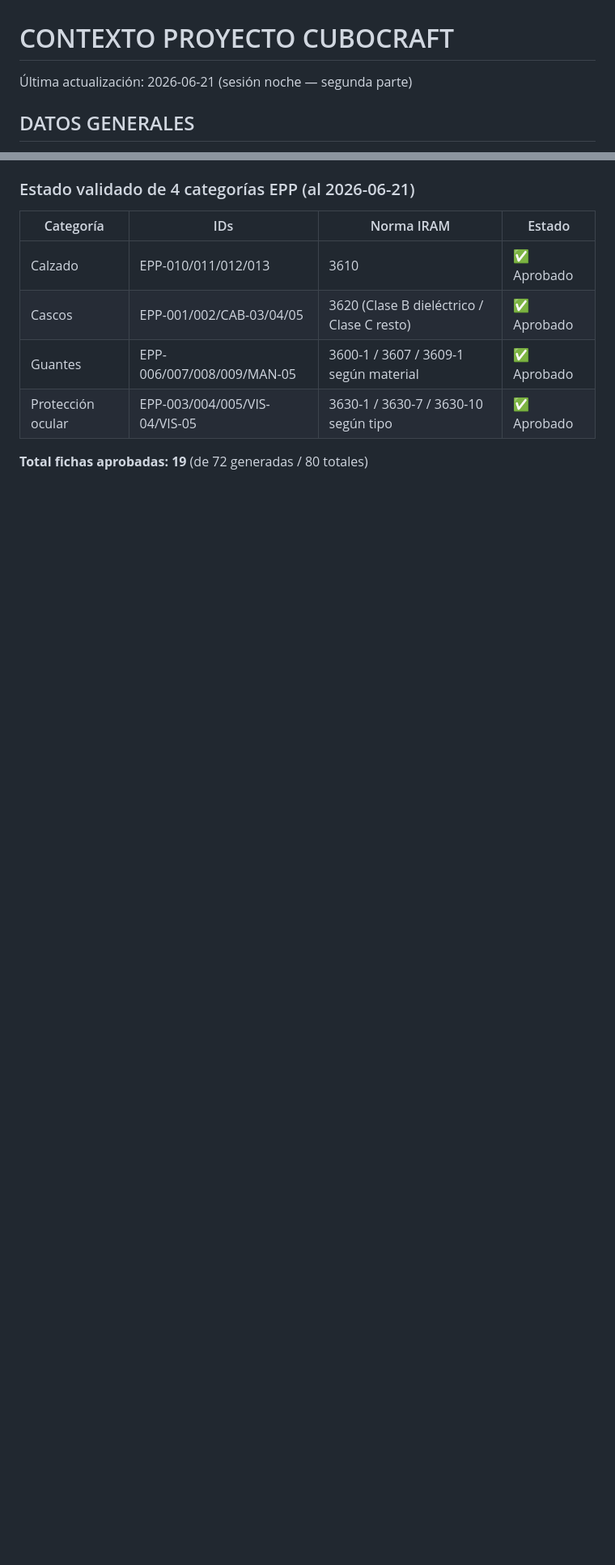
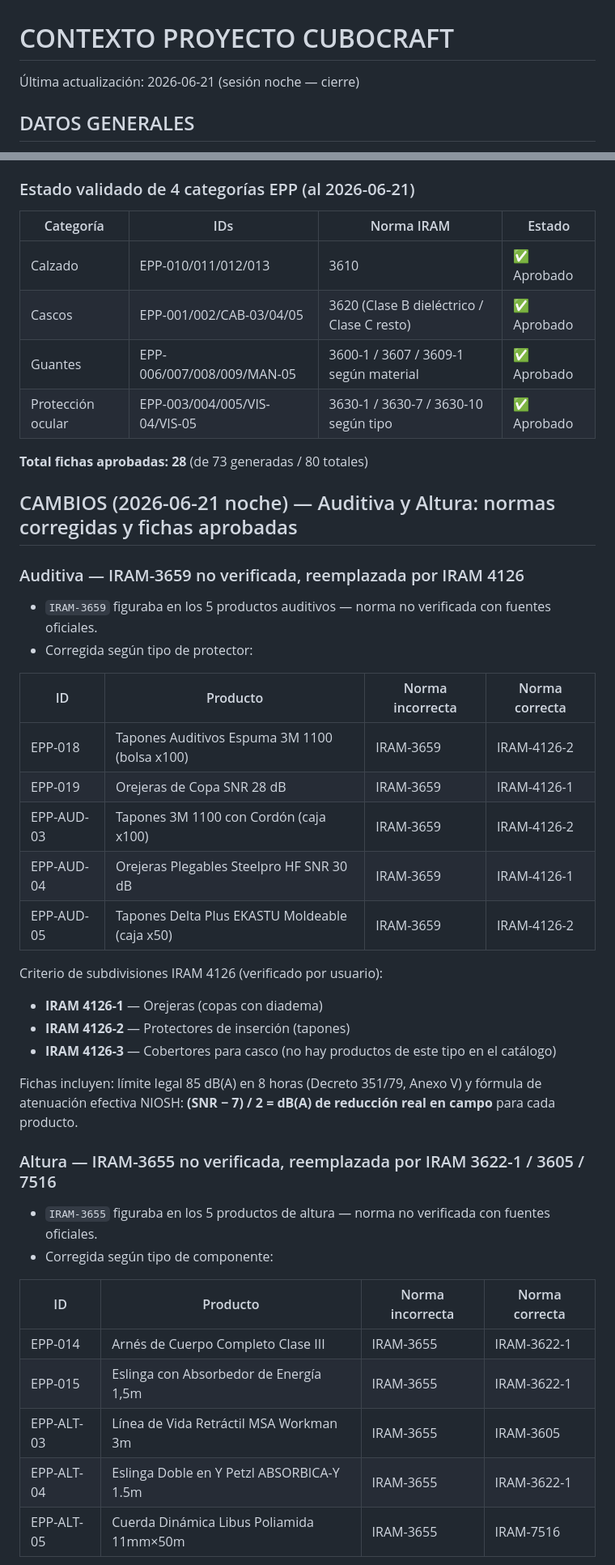
Before and after one commit to fermounts/cubocraft, a Markdown page: CONTEXTO.md, 2 parts joined by grey strips. Shown at 81% size. Rendered like a GitHub page; blank space fills up the shorter version.

```diff
--- a/CONTEXTO.md
+++ b/CONTEXTO.md
@@ -1,5 +1,5 @@
 # CONTEXTO PROYECTO CUBOCRAFT
-Última actualización: 2026-06-21 (sesión noche — segunda parte)
+Última actualización: 2026-06-21 (sesión noche — cierre)
 
 ## DATOS GENERALES
 - Carpeta local: `/home/fernan/cubocraft/`
@@ -503,4 +505,38 @@ Criterio de asignación de subdivisiones IRAM 3630 (verificado):
 | Guantes | EPP-006/007/008/009/MAN-05 | 3600-1 / 3607 / 3609-1 según material | ✅ Aprobado |
 | Protección ocular | EPP-003/004/005/VIS-04/VIS-05 | 3630-1 / 3630-7 / 3630-10 según tipo | ✅ Aprobado |
 
-**Total fichas aprobadas: 19** (de 72 generadas / 80 totales)
+**Total fichas aprobadas: 28** (de 73 generadas / 80 totales)
+
+## CAMBIOS (2026-06-21 noche) — Auditiva y Altura: normas corregidas y fichas aprobadas
+
+### Auditiva — IRAM-3659 no verificada, reemplazada por IRAM 4126
+- `IRAM-3659` figuraba en los 5 productos auditivos — norma no verificada con fuentes oficiales.
+- Corregida según tipo de protector:
+
+| ID | Producto | Norma incorrecta | Norma correcta |
+|---|---|---|---|
+| EPP-018 | Tapones Auditivos Espuma 3M 1100 (bolsa x100) | IRAM-3659 | IRAM-4126-2 |
+| EPP-019 | Orejeras de Copa SNR 28 dB | IRAM-3659 | IRAM-4126-1 |
+| EPP-AUD-03 | Tapones 3M 1100 con Cordón (caja x100) | IRAM-3659 | IRAM-4126-2 |
+| EPP-AUD-04 | Orejeras Plegables Steelpro HF SNR 30 dB | IRAM-3659 | IRAM-4126-1 |
+| EPP-AUD-05 | Tapones Delta Plus EKASTU Moldeable (caja x50) | IRAM-3659 | IRAM-4126-2 |
+
+Criterio de subdivisiones IRAM 4126 (verificado por usuario):
+- **IRAM 4126-1** — Orejeras (copas con diadema)
+- **IRAM 4126-2** — Protectores de inserción (tapones)
+- **IRAM 4126-3** — Cobertores para casco (no hay productos de este tipo en el catálogo)
+
+Fichas incluyen: límite legal 85 dB(A) en 8 horas (Decreto 351/79, Anexo V) y fórmula de atenuación efectiva NIOSH: **(SNR − 7) / 2 = dB(A) de reducción real en campo** para cada producto.
+
+### Altura — IRAM-3655 no verificada, reemplazada por IRAM 3622-1 / 3605 / 7516
+- `IRAM-3655` figuraba en los 5 productos de altura — norma no verificada con fuentes oficiales.
+- Corregida según tipo de componente:
+
+| ID | Producto | Norma incorrecta | Norma correcta |
+|---|---|---|---|
+| EPP-014 | Arnés de Cuerpo Completo Clase III | IRAM-3655 | IRAM-3622-1 |
+| EPP-015 | Eslinga con Absorbedor de Energía 1,5m | IRAM-3655 | IRAM-3622-1 |
+| EPP-ALT-03 | Línea de Vida Retráctil MSA Workman 3m | IRAM-3655 | IRAM-3605 |
+| EPP-ALT-04 | Eslinga Doble en Y Petzl ABSORBICA-Y 1.5m | IRAM-3655 | IRAM-3622-1 |
+| EPP-ALT-05 | Cuerda Dinámica Libus Poliamida 11mm×50m | IRAM-3655 | IRAM-7516 |
+
```
Also changed, not shown: other parts of CONTEXTO.md (+42 -7 lines).
